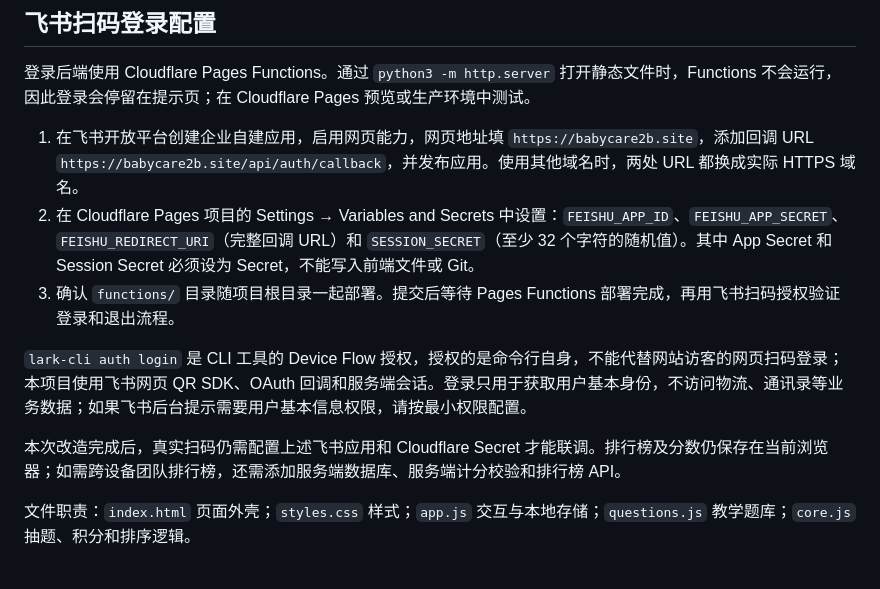
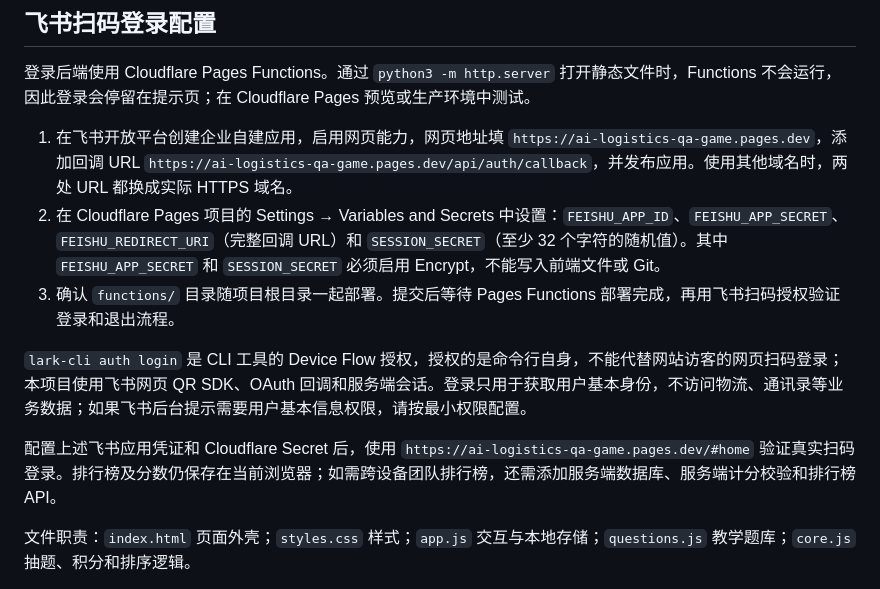
Before and after one commit to sora745653354-maker/ai-logistics-qa-game, a Markdown page: README.md, the part around the change. Rendered like a GitHub page.

Commit message:
docs: update Feishu callback URL for Pages domain

```diff
--- a/README.md
+++ b/README.md
@@ -47,13 +47,13 @@ python3 -m http.server 4187 --bind 127.0.0.1
 
 登录后端使用 Cloudflare Pages Functions。通过 `python3 -m http.server` 打开静态文件时，Functions 不会运行，因此登录会停留在提示页；在 Cloudflare Pages 预览或生产环境中测试。
 
-1. 在飞书开放平台创建企业自建应用，启用网页能力，网页地址填 `https://babycare2b.site`，添加回调 URL `https://babycare2b.site/api/auth/callback`，并发布应用。使用其他域名时，两处 URL 都换成实际 HTTPS 域名。
-2. 在 Cloudflare Pages 项目的 Settings → Variables and Secrets 中设置：`FEISHU_APP_ID`、`FEISHU_APP_SECRET`、`FEISHU_REDIRECT_URI`（完整回调 URL）和 `SESSION_SECRET`（至少 32 个字符的随机值）。其中 App Secret 和 Session Secret 必须设为 Secret，不能写入前端文件或 Git。
+1. 在飞书开放平台创建企业自建应用，启用网页能力，网页地址填 `https://ai-logistics-qa-game.pages.dev`，添加回调 URL `https://ai-logistics-qa-game.pages.dev/api/auth/callback`，并发布应用。使用其他域名时，两处 URL 都换成实际 HTTPS 域名。
+2. 在 Cloudflare Pages 项目的 Settings → Variables and Secrets 中设置：`FEISHU_APP_ID`、`FEISHU_APP_SECRET`、`FEISHU_REDIRECT_URI`（完整回调 URL）和 `SESSION_SECRET`（至少 32 个字符的随机值）。其中 `FEISHU_APP_SECRET` 和 `SESSION_SECRET` 必须启用 Encrypt，不能写入前端文件或 Git。
 3. 确认 `functions/` 目录随项目根目录一起部署。提交后等待 Pages Functions 部署完成，再用飞书扫码授权验证登录和退出流程。
 
 `lark-cli auth login` 是 CLI 工具的 Device Flow 授权，授权的是命令行自身，不能代替网站访客的网页扫码登录；本项目使用飞书网页 QR SDK、OAuth 回调和服务端会话。登录只用于获取用户基本身份，不访问物流、通讯录等业务数据；如果飞书后台提示需要用户基本信息权限，请按最小权限配置。
 
-本次改造完成后，真实扫码仍需配置上述飞书应用和 Cloudflare Secret 才能联调。排行榜及分数仍保存在当前浏览器；如需跨设备团队排行榜，还需添加服务端数据库、服务端计分校验和排行榜 API。
+配置上述飞书应用凭证和 Cloudflare Secret 后，使用 `https://ai-logistics-qa-game.pages.dev/#home` 验证真实扫码登录。排行榜及分数仍保存在当前浏览器；如需跨设备团队排行榜，还需添加服务端数据库、服务端计分校验和排行榜 API。
 
 文件职责：`index.html` 页面外壳；`styles.css` 样式；`app.js` 交互与本地存储；`questions.js` 教学题库；`core.js` 抽题、积分和排序逻辑。
 
```
